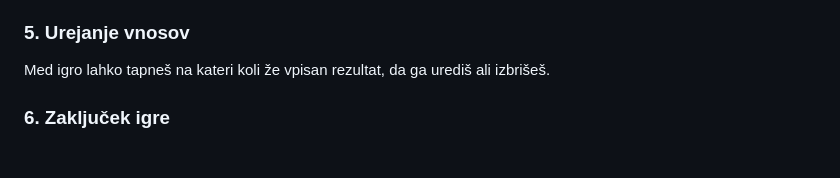
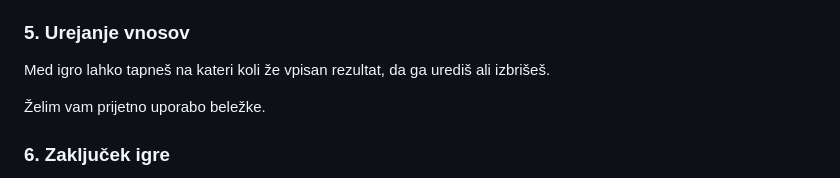
Before and after one commit to reycika/tarok-scorebook, a Markdown page: README.md, the part around the change. GitHub-like rendering; blank space fills up the shorter version.

Commit message:
Add user note for better experience
Added a closing note for user experience.

```diff
--- a/README.md
+++ b/README.md
@@ -209,6 +209,8 @@ Vsakič, ko je odigrana igra vredna 70 ali več (Klop, Berač, Solo brez, Odprti
 ### 5. Urejanje vnosov
 Med igro lahko tapneš na kateri koli že vpisan rezultat, da ga urediš ali izbrišeš.
 
+Želim vam prijetno uporabo beležke.
+
 ### 6. Zaključek igre
 Gumb **"Zaključi igro"** (s potrditvenim oknom, da preprečimo pomoto) obračuna vse še aktivne radlce (−100 za vsakega) in zaklene beležko. Nato lahko z gumbom **"Nova igra"** začneš novo beležko.
 
```
